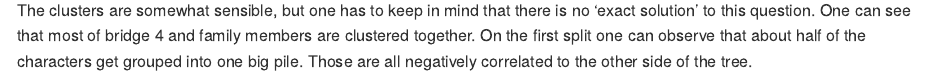
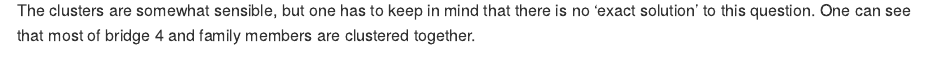
Before and after one commit to Nickkontscha/Stormlight-Archive-Analysis, an R Markdown document (README.Rmd): the page in a window 1100 px wide, from 5110 px down. Rendered offline with R 4.5, knitr and Pandoc, with nearby package versions; some code elsewhere in the file could not run offline; long lines of code are wrapped.

Commit message:
small changes to the dendogram

````diff
--- a/README.Rmd
+++ b/README.Rmd
@@ -648,4 +648,4 @@ dend %>% set("branches_k_color", k = clusterNr) %>% set("labels_col", k= cluster
 dend %>% rect.dendrogram(k = clusterNr, horiz = TRUE, border = 8, lty = 5, lwd = 1)
 ```
 
-The clusters are somewhat sensible, but one has to keep in mind that there is no 'exact solution' to this question. One can see that most of bridge 4 and family members are clustered together. On the first split one can observe that about half of the characters get grouped into one big pile. Those are all negatively correlated to the other side of the tree.
+The clusters are somewhat sensible, but one has to keep in mind that there is no 'exact solution' to this question. One can see that most of bridge 4 and family members are clustered together.
````
Also changed, not shown: README.md.
